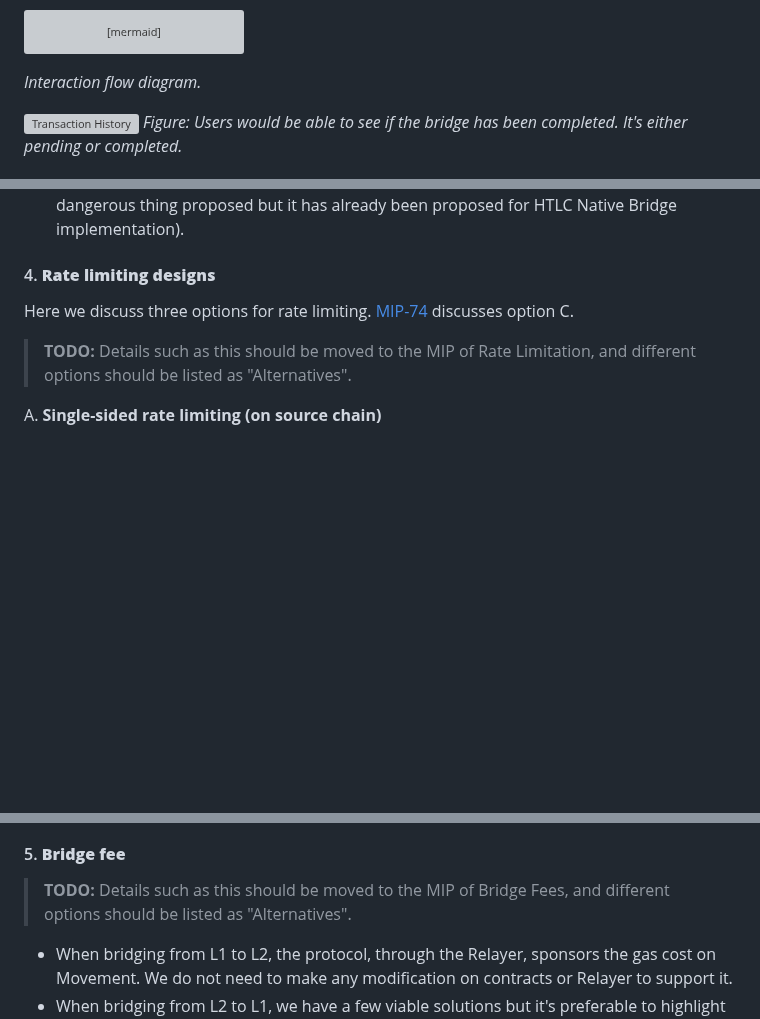
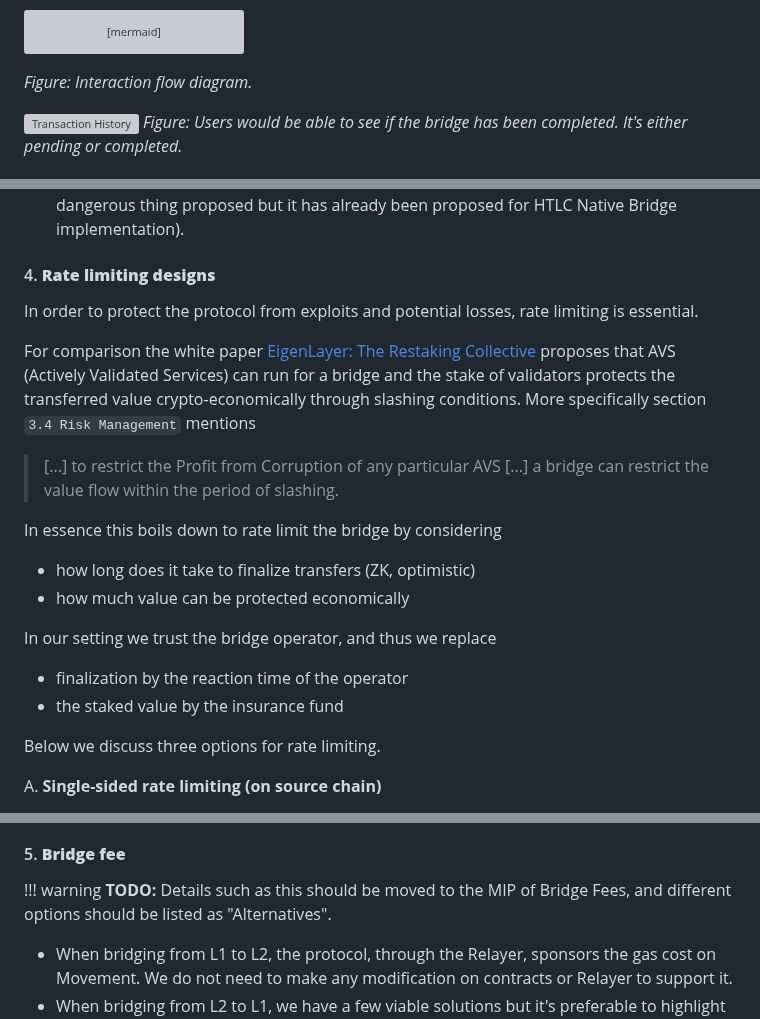
Before and after one commit to movementlabsxyz/MIP, a Markdown page: MIP/mip-58/README.md, 3 parts joined by grey strips. Drawn GitHub-style; blank space fills up the shorter version; grey boxes are pictures that could not be loaded.

Commit message:
improve rate limiting designs section

````diff
--- a/MIP/mip-58/README.md
+++ b/MIP/mip-58/README.md
@@ -239,7 +238,7 @@ sequenceDiagram
     Relayer ->> Target_Contract: Complete Transfer
     Target_Contract -->> User: Tokens Delivered
 ```
-*Interaction flow diagram.*
+*Figure: Interaction flow diagram.*
 
 ![Transaction History](tx-history.png)
 *Figure: Users would be able to see if the bridge has been completed. It's either pending or completed.*
@@ -257,9 +256,21 @@ Multisig Relayers could process pending transactions in batches during downtime
 
 #### 4. **Rate limiting designs**
 
-Here we discuss three options for rate limiting. [MIP-74](https://github.com/movementlabsxyz/MIP/pull/74) discusses option C.
+In order to protect the protocol from exploits and potential losses, rate limiting is essential.
 
-> **TODO:** Details such as this should be moved to the MIP of Rate Limitation, and different options should be listed as "Alternatives".
+For comparison the white paper [EigenLayer: The Restaking Collective](https://docs.eigenlayer.xyz/assets/files/EigenLayer_WhitePaper-88c47923ca0319870c611decd6e562ad.pdf) proposes that AVS (Actively Validated Services) can run for a bridge and the stake of validators protects the transferred value crypto-economically through slashing conditions. More specifically section `3.4 Risk Management` mentions
+
+> [...] to restrict the Profit from Corruption of any particular AVS [...] a bridge can restrict the value flow within the period of slashing.
+
+In essence this boils down to rate limit the bridge by considering
+- how long does it take to finalize transfers (ZK, optimistic)
+- how much value can be protected economically
+
+In our setting we trust the bridge operator, and thus we replace
+- finalization by the reaction time of the operator
+- the staked value by the insurance fund
+
+Below we discuss three options for rate limiting.
 
 A. **Single-sided rate limiting (on source chain)**
 
@@ -290,7 +303,7 @@ C. **Two sided full rate limiting**
 
 #### 5. **Bridge fee**
 
-> **TODO:** Details such as this should be moved to the MIP of Bridge Fees, and different options should be listed as "Alternatives".
+!!! warning **TODO:** Details such as this should be moved to the MIP of Bridge Fees, and different options should be listed as "Alternatives".
 
 - When bridging from L1 to L2, the protocol, through the Relayer, sponsors the gas cost on Movement. We do not need to make any modification on contracts or Relayer to support it.
 - When bridging from L2 to L1, we have a few viable solutions but it's preferable to highlight two.
````
Also changed, not shown: other parts of MIP/mip-58/README.md (+2 -1 lines).
